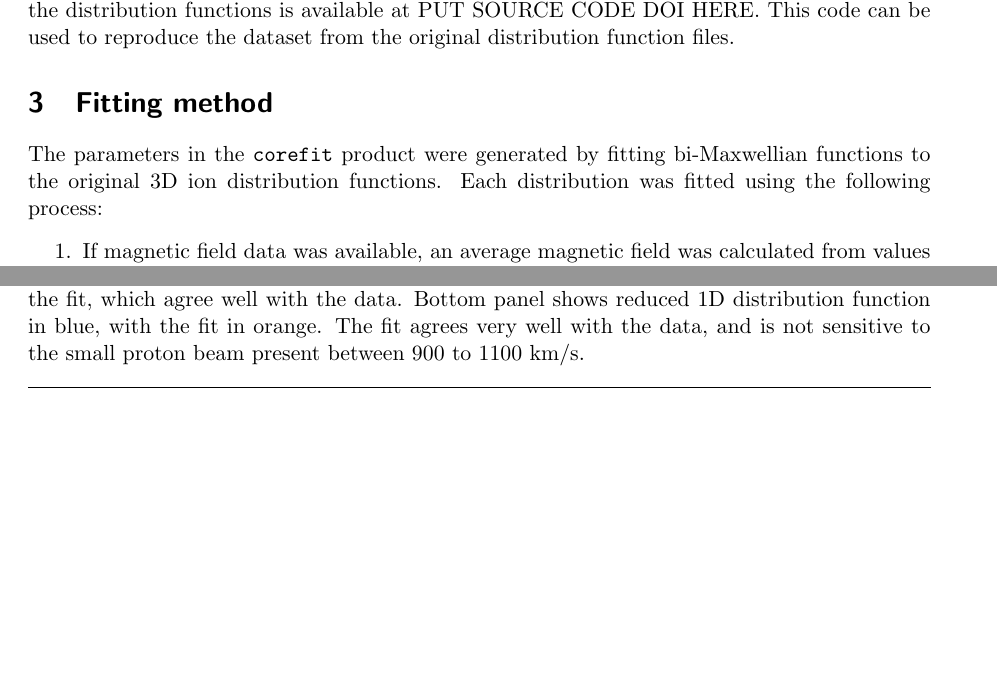
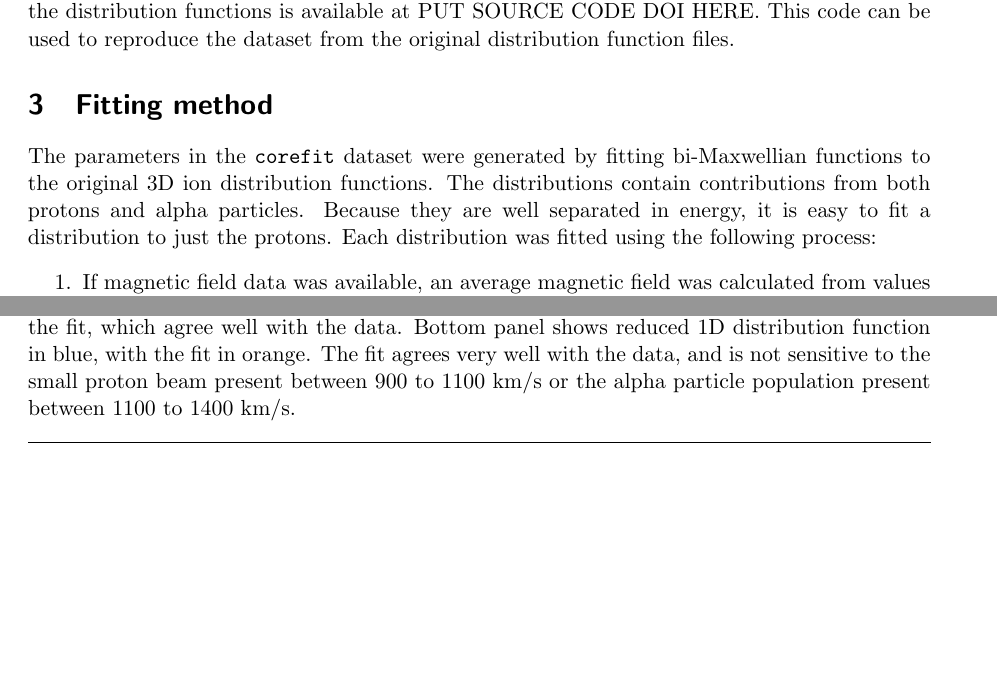
Before and after one commit to dstansby/alphafit, a LaTeX document (guide/core_fit_users_guide.tex): two parts of pages 1 and 4 of 7, joined at a grey line, cut so that both start at the same text, the shorter picture padded with empty space. Compiled offline with pdfLaTeX.

Commit message:
Mention alphas in distribution

```diff
--- a/guide/core_fit_users_guide.tex
+++ b/guide/core_fit_users_guide.tex
@@ -80,7 +80,7 @@ The original 3D ion distribution function data are available on the Helios archi
 
 %%%%
 \section{Fitting method}
-The parameters in the \texttt{corefit} product were generated by fitting bi-Maxwellian functions to the original 3D ion distribution functions. Each distribution was fitted using the following process:
+The parameters in the \texttt{corefit} dataset were generated by fitting bi-Maxwellian functions to the original 3D ion distribution functions. The distributions contain contributions from both protons and alpha particles. Because they are well separated in energy, it is easy to fit a distribution to just the protons. Each distribution was fitted using the following process:
 \begin{enumerate}
 	\item If magnetic field data was available, an average magnetic field was calculated from values taken whilst the distribution function was measured. The distribution function was then rotated into the field aligned frame.
 	\item A 3D bi-Maxwellian fit was done of the following form (fit parameters in bold):
@@ -121,7 +121,7 @@ Figure \ref{fig:distribution fit} shows an example of the original distribution
 \begin{figure}
 	\centering
 	\includegraphics[width=0.7\textwidth]{I3_3D_example}
-	\caption{Example of distribution function data and corresponding fit. Top panel shows reduced 2D distribution function in the RN plane of an RTN co-ordinate system. Middle panel shows reduced distribution function in the RT plane. Black dots show positions in velocity space where the distribution function was sampled. Red crosses show the bulk velocity estimate from the fit, which agree well with the data. Bottom panel shows reduced 1D distribution function in blue, with the fit in orange. The fit agrees very well with the data, and is not sensitive to the small proton beam present between 900 to 1100 km/s.}
+	\caption{Example of distribution function data and corresponding fit. Top panel shows reduced 2D distribution function in the RN plane of an RTN co-ordinate system. Middle panel shows reduced distribution function in the RT plane. Black dots show positions in velocity space where the distribution function was sampled. Red crosses show the bulk velocity estimate from the fit, which agree well with the data. Bottom panel shows reduced 1D distribution function in blue, with the fit in orange. The fit agrees very well with the data, and is not sensitive to the small proton beam present between 900 to 1100 km/s or the alpha particle population present between 1100 to 1400 km/s.}
 	\label{fig:distribution fit}
 \end{figure}
 
```
